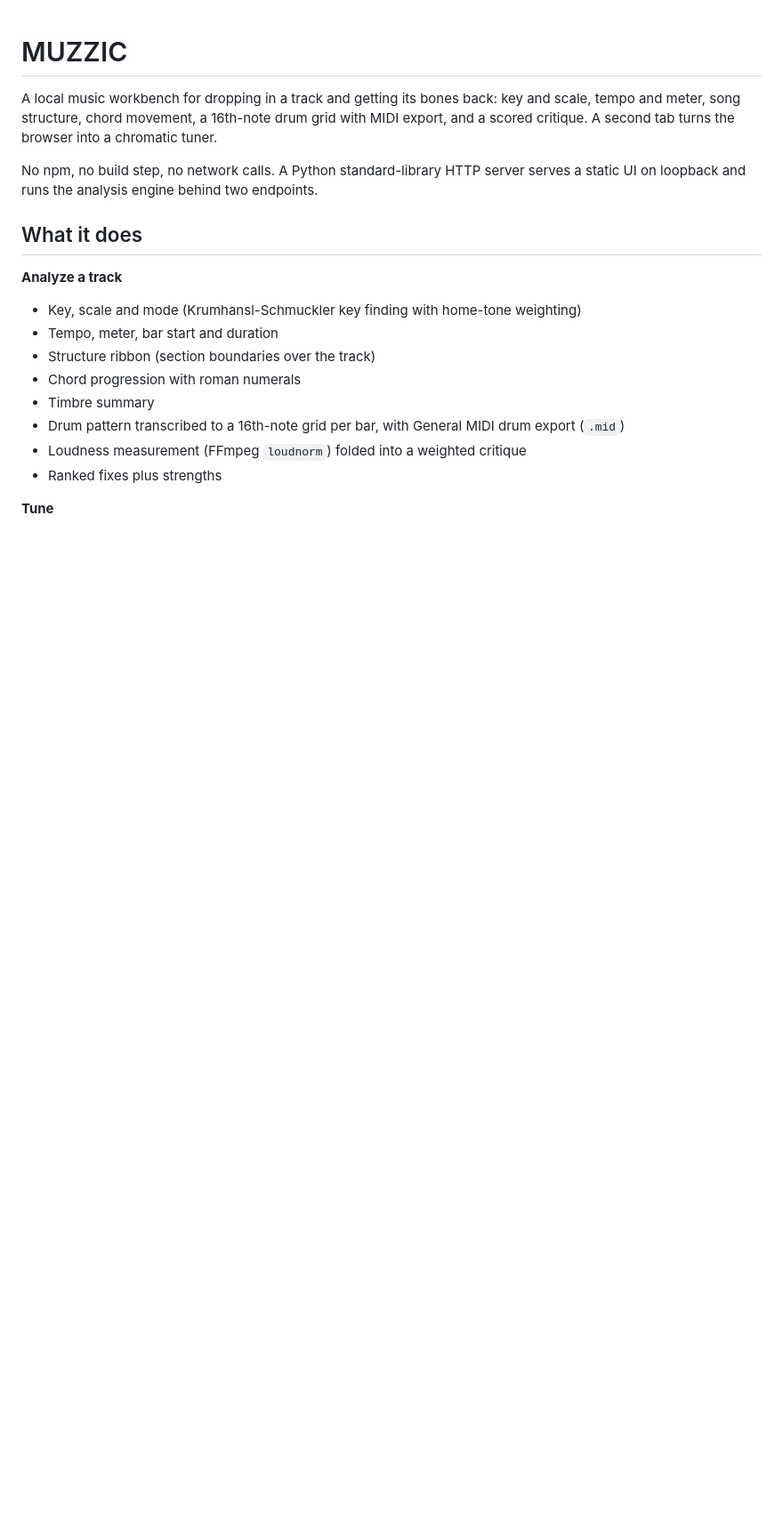
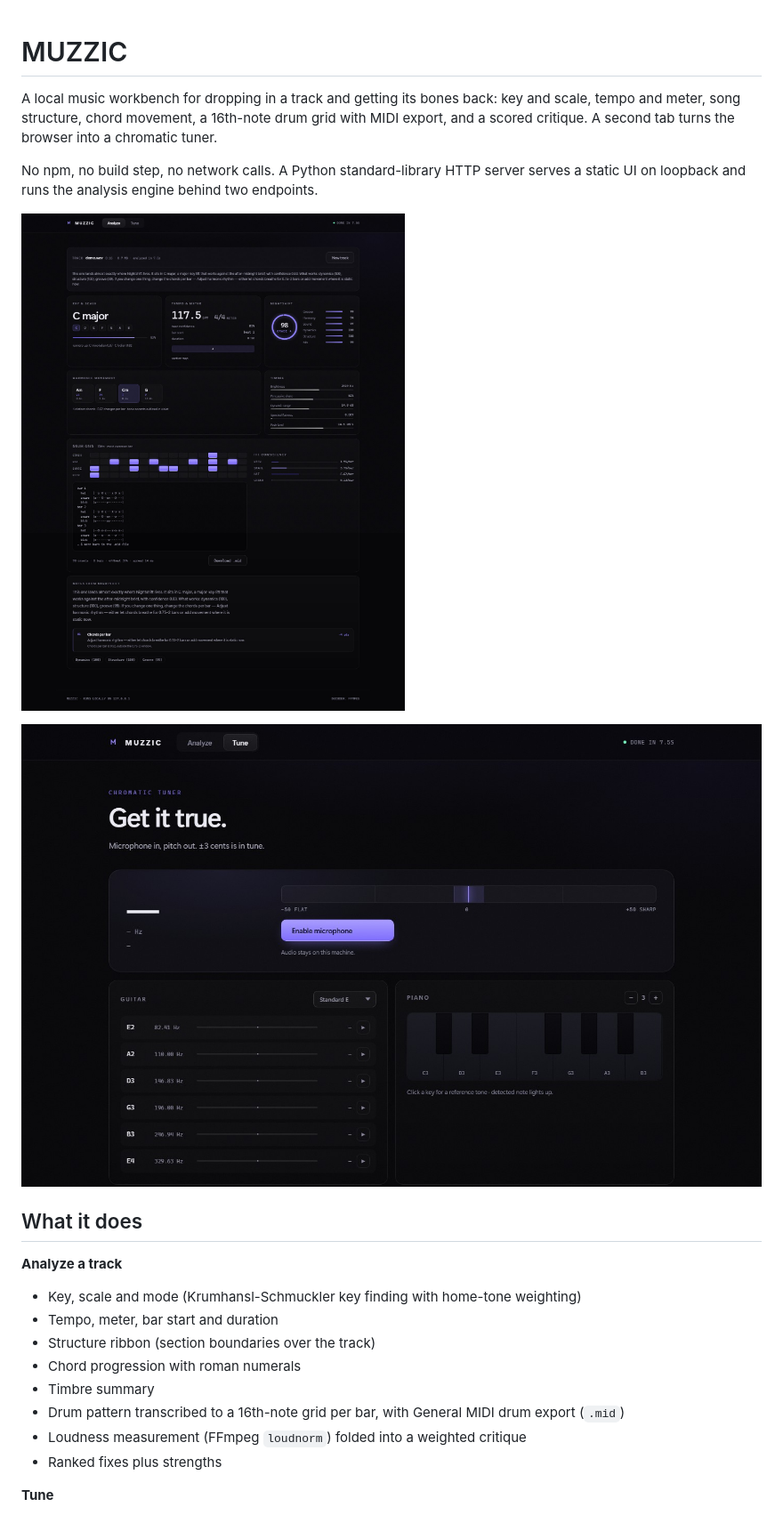
Before and after one commit to GLITCH54s/MUZZIC, a Markdown page: README.md, the part around the change. Shown at 89% size. Drawn GitHub-style; pictures changed too: docs/analyze.jpg (added), docs/tune.jpg (added); blank space fills up the shorter version.

Commit message:
Add screenshots of the Analyze and Tuner tabs to the README

```diff
--- a/README.md
+++ b/README.md
@@ -3,6 +3,10 @@
 A local music workbench for dropping in a track and getting its bones back: key and scale, tempo and meter, song structure, chord movement, a 16th-note drum grid with MIDI export, and a scored critique. A second tab turns the browser into a chromatic tuner.
 
 No npm, no build step, no network calls. A Python standard-library HTTP server serves a static UI on loopback and runs the analysis engine behind two endpoints.
+
+![Analyze tab showing key, tempo, structure, chord progression, drum grid and critique](docs/analyze.jpg)
+
+![Tuner tab with needle meter, guitar string presets and piano reference keyboard](docs/tune.jpg)
 
 ## What it does
 
```
